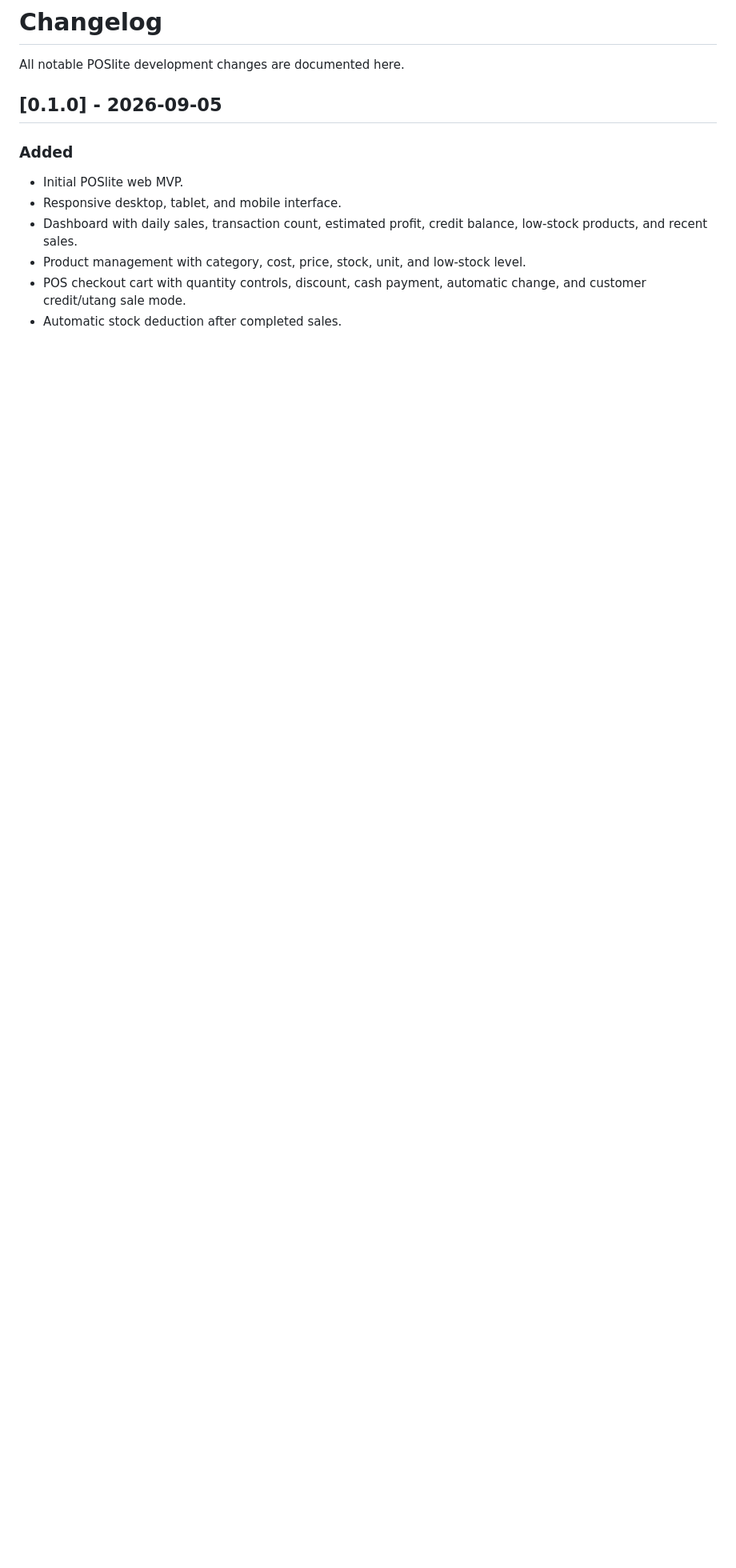
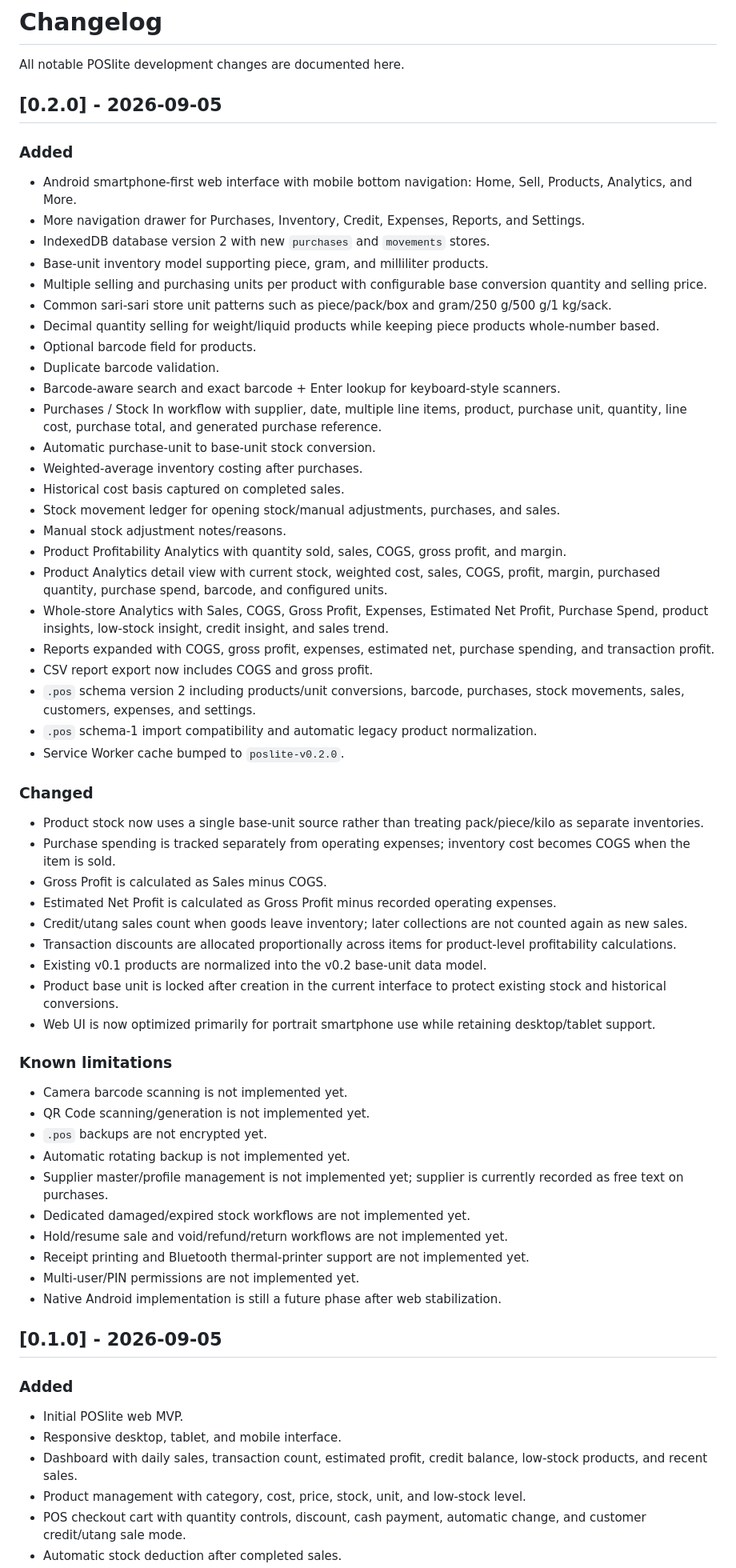
Before and after one commit to Brgysibulan/POSLITE, a Markdown page: CHANGELOG.md, the part around one of its changes. Shown at 80% size. Rendered like a GitHub page; blank space fills up the shorter version.

Commit message:
docs: add POSlite v0.2.0 changelog

```diff
--- a/CHANGELOG.md
+++ b/CHANGELOG.md
@@ -1,6 +1,60 @@
 # Changelog
 
 All notable POSlite development changes are documented here.
+
+## [0.2.0] - 2026-09-05
+
+### Added
+
+- Android smartphone-first web interface with mobile bottom navigation: Home, Sell, Products, Analytics, and More.
+- More navigation drawer for Purchases, Inventory, Credit, Expenses, Reports, and Settings.
+- IndexedDB database version 2 with new `purchases` and `movements` stores.
+- Base-unit inventory model supporting piece, gram, and milliliter products.
+- Multiple selling and purchasing units per product with configurable base conversion quantity and selling price.
+- Common sari-sari store unit patterns such as piece/pack/box and gram/250 g/500 g/1 kg/sack.
+- Decimal quantity selling for weight/liquid products while keeping piece products whole-number based.
+- Optional barcode field for products.
+- Duplicate barcode validation.
+- Barcode-aware search and exact barcode + Enter lookup for keyboard-style scanners.
+- Purchases / Stock In workflow with supplier, date, multiple line items, product, purchase unit, quantity, line cost, purchase total, and generated purchase reference.
+- Automatic purchase-unit to base-unit stock conversion.
+- Weighted-average inventory costing after purchases.
+- Historical cost basis captured on completed sales.
+- Stock movement ledger for opening stock/manual adjustments, purchases, and sales.
+- Manual stock adjustment notes/reasons.
+- Product Profitability Analytics with quantity sold, sales, COGS, gross profit, and margin.
+- Product Analytics detail view with current stock, weighted cost, sales, COGS, profit, margin, purchased quantity, purchase spend, barcode, and configured units.
+- Whole-store Analytics with Sales, COGS, Gross Profit, Expenses, Estimated Net Profit, Purchase Spend, product insights, low-stock insight, credit insight, and sales trend.
+- Reports expanded with COGS, gross profit, expenses, estimated net, purchase spending, and transaction profit.
+- CSV report export now includes COGS and gross profit.
+- `.pos` schema version 2 including products/unit conversions, barcode, purchases, stock movements, sales, customers, expenses, and settings.
+- `.pos` schema-1 import compatibility and automatic legacy product normalization.
+- Service Worker cache bumped to `poslite-v0.2.0`.
+
+### Changed
+
+- Product stock now uses a single base-unit source rather than treating pack/piece/kilo as separate inventories.
+- Purchase spending is tracked separately from operating expenses; inventory cost becomes COGS when the item is sold.
+- Gross Profit is calculated as Sales minus COGS.
+- Estimated Net Profit is calculated as Gross Profit minus recorded operating expenses.
+- Credit/utang sales count when goods leave inventory; later collections are not counted again as new sales.
+- Transaction discounts are allocated proportionally across items for product-level profitability calculations.
+- Existing v0.1 products are normalized into the v0.2 base-unit data model.
+- Product base unit is locked after creation in the current interface to protect existing stock and historical conversions.
+- Web UI is now optimized primarily for portrait smartphone use while retaining desktop/tablet support.
+
+### Known limitations
+
+- Camera barcode scanning is not implemented yet.
+- QR Code scanning/generation is not implemented yet.
+- `.pos` backups are not encrypted yet.
+- Automatic rotating backup is not implemented yet.
+- Supplier master/profile management is not implemented yet; supplier is currently recorded as free text on purchases.
+- Dedicated damaged/expired stock workflows are not implemented yet.
+- Hold/resume sale and void/refund/return workflows are not implemented yet.
+- Receipt printing and Bluetooth thermal-printer support are not implemented yet.
+- Multi-user/PIN permissions are not implemented yet.
+- Native Android implementation is still a future phase after web stabilization.
 
 ## [0.1.0] - 2026-09-05
 
```
Also changed, not shown: other parts of CHANGELOG.md (+7 -24 lines).
